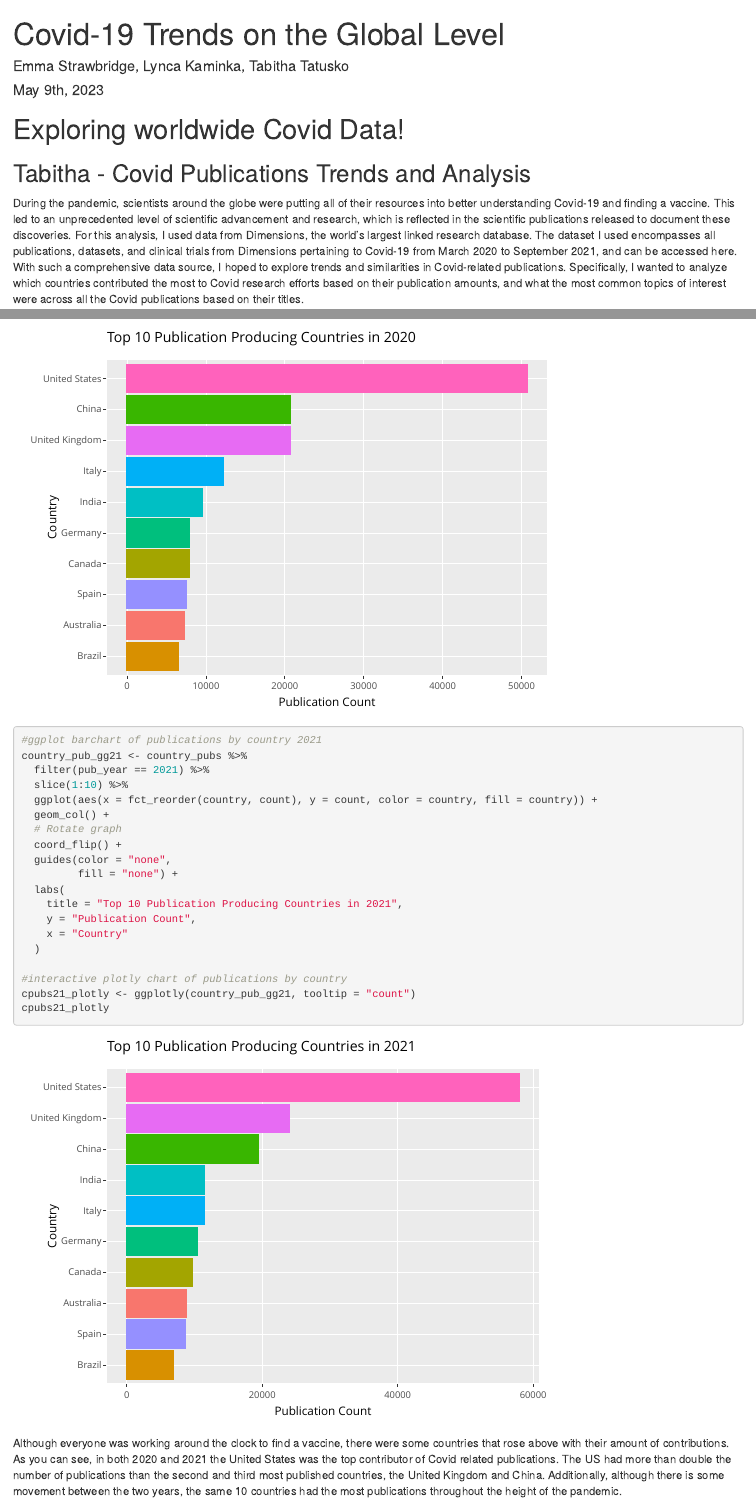
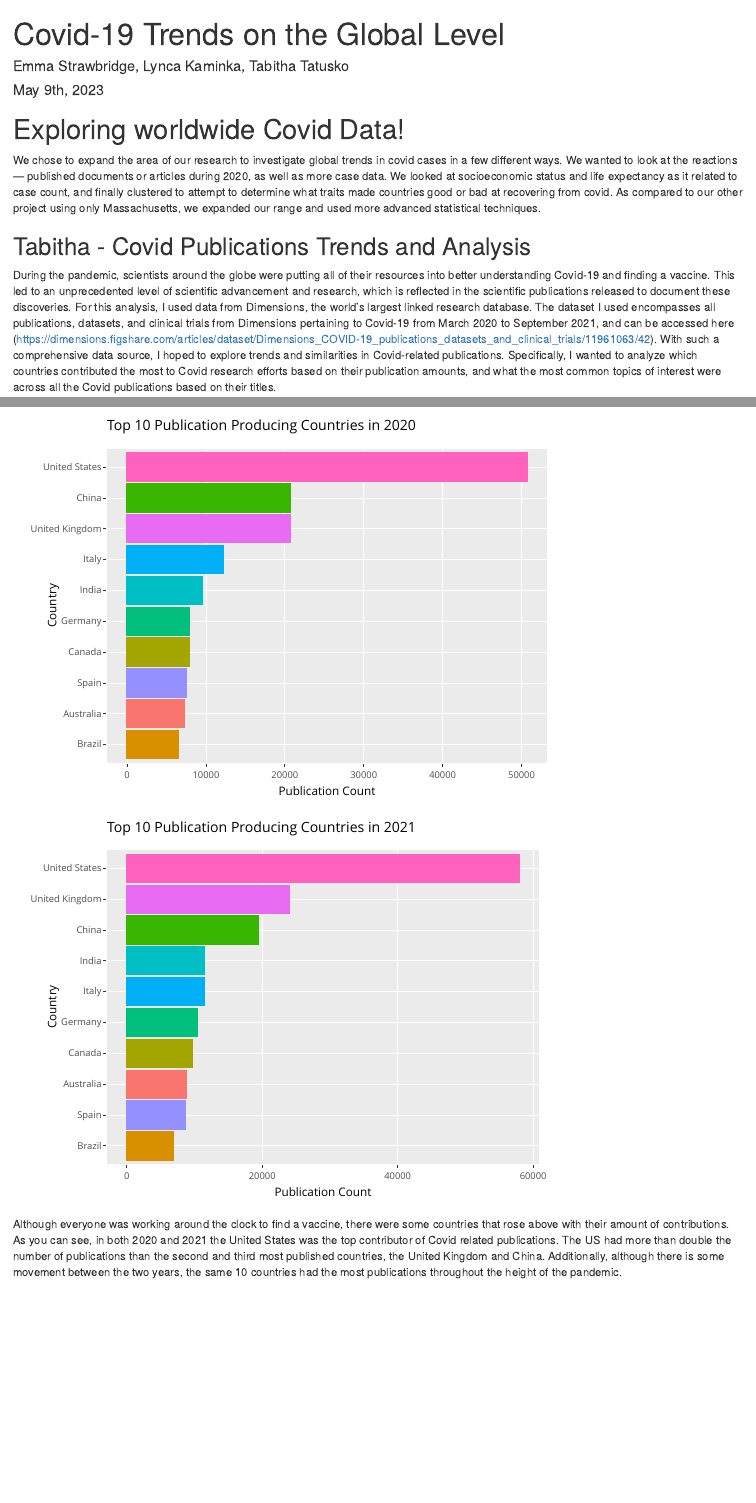
Before and after one commit to stat231-s23/blog2-SunnyDay, an R Markdown document (index.Rmd): the page in a window 1100 px wide, from its top, and a second part further down, joined at a grey line. Rendered offline with R 4.5, knitr and Pandoc, with nearby package versions; drawn as R Markdown's standard HTML page in place of the format the file asks for; some code elsewhere in the file could not run offline.

Commit message:
more index work

````diff
--- a/index.Rmd
+++ b/index.Rmd
@@ -72,11 +71,11 @@ common_topics <- readRDS(file = "tabitha blog work/data/common_topics.RDs")
 
 # Exploring worldwide Covid Data!
 
-
+We chose to expand the area of our research to investigate global trends in covid cases in a few different ways. We wanted to look at the reactions — published documents or articles during 2020, as well as more case data. We looked at socioeconomic status and life expectancy as it related to case count, and finally clustered to attempt to determine what traits made countries good or bad at recovering from covid. As compared to our other project using only Massachusetts, we expanded our range and used more advanced statistical techniques.
 
 ## Tabitha - Covid Publications Trends and Analysis
 
-During the pandemic, scientists around the globe were putting all of their resources into better understanding Covid-19 and finding a vaccine. This led to an unprecedented level of scientific advancement and research, which is reflected in the scientific publications released to document these discoveries. For this analysis, I used data from Dimensions, the world's largest linked research database. The dataset I used encompasses all publications, datasets, and clinical trials from Dimensions pertaining to Covid-19 from March 2020 to September 2021, and can be accessed here. With such a comprehensive data source, I hoped to explore trends and similarities in Covid-related publications. Specifically, I wanted to analyze which countries contributed the most to Covid research efforts based on their publication amounts, and what the most common topics of interest were across all the Covid publications based on their titles.
+During the pandemic, scientists around the globe were putting all of their resources into better understanding Covid-19 and finding a vaccine. This led to an unprecedented level of scientific advancement and research, which is reflected in the scientific publications released to document these discoveries. For this analysis, I used data from Dimensions, the world's largest linked research database. The dataset I used encompasses all publications, datasets, and clinical trials from Dimensions pertaining to Covid-19 from March 2020 to September 2021, and can be accessed here (https://dimensions.figshare.com/articles/dataset/Dimensions_COVID-19_publications_datasets_and_clinical_trials/11961063/42). With such a comprehensive data source, I hoped to explore trends and similarities in Covid-related publications. Specifically, I wanted to analyze which countries contributed the most to Covid research efforts based on their publication amounts, and what the most common topics of interest were across all the Covid publications based on their titles.
 
 #### Publications by Country
 
@@ -104,7 +103,7 @@ cpubs20_plotly <- ggplotly(country_pub_gg20, tooltip = "count")
 cpubs20_plotly
 ```
 
-```{r}
+```{r echo=FALSE}
 #ggplot barchart of publications by country 2021
 country_pub_gg21 <- country_pubs %>%
   filter(pub_year == 2021) %>%
````
Also changed, not shown: index.Rmd (1 more changed lines), 1 other file.
